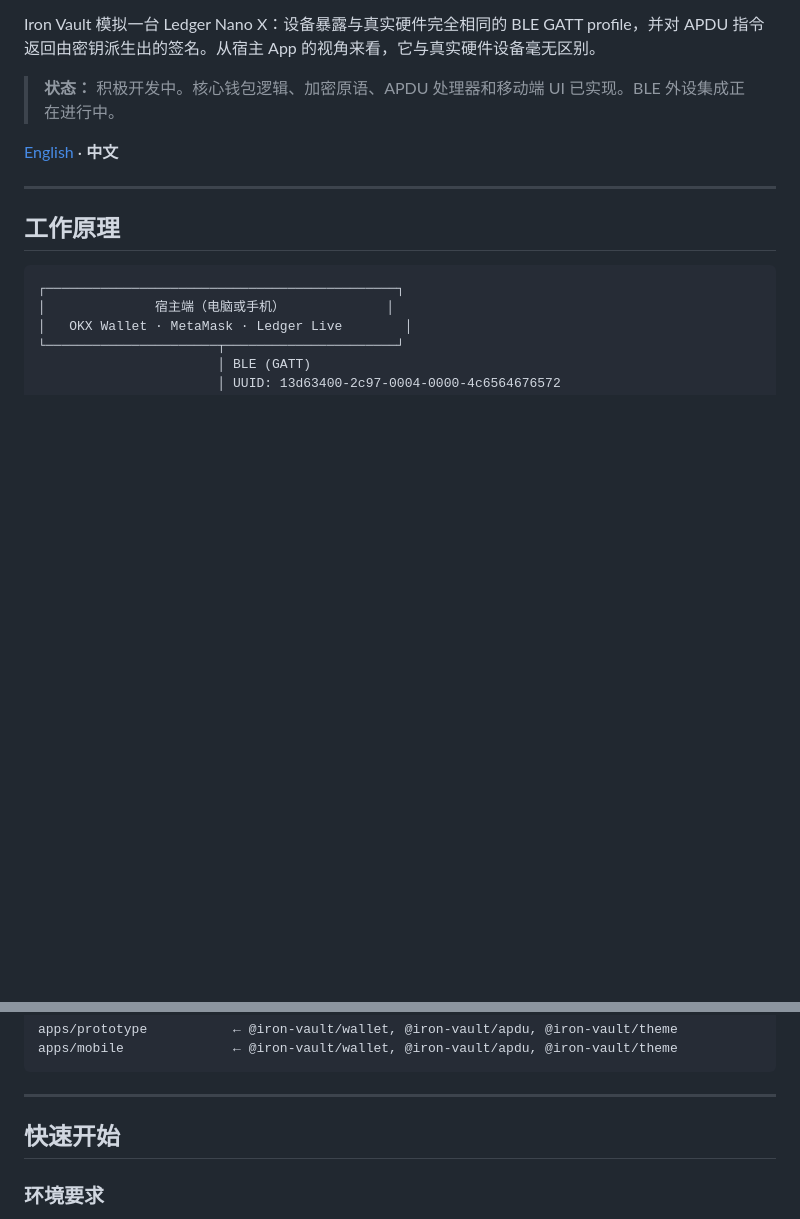
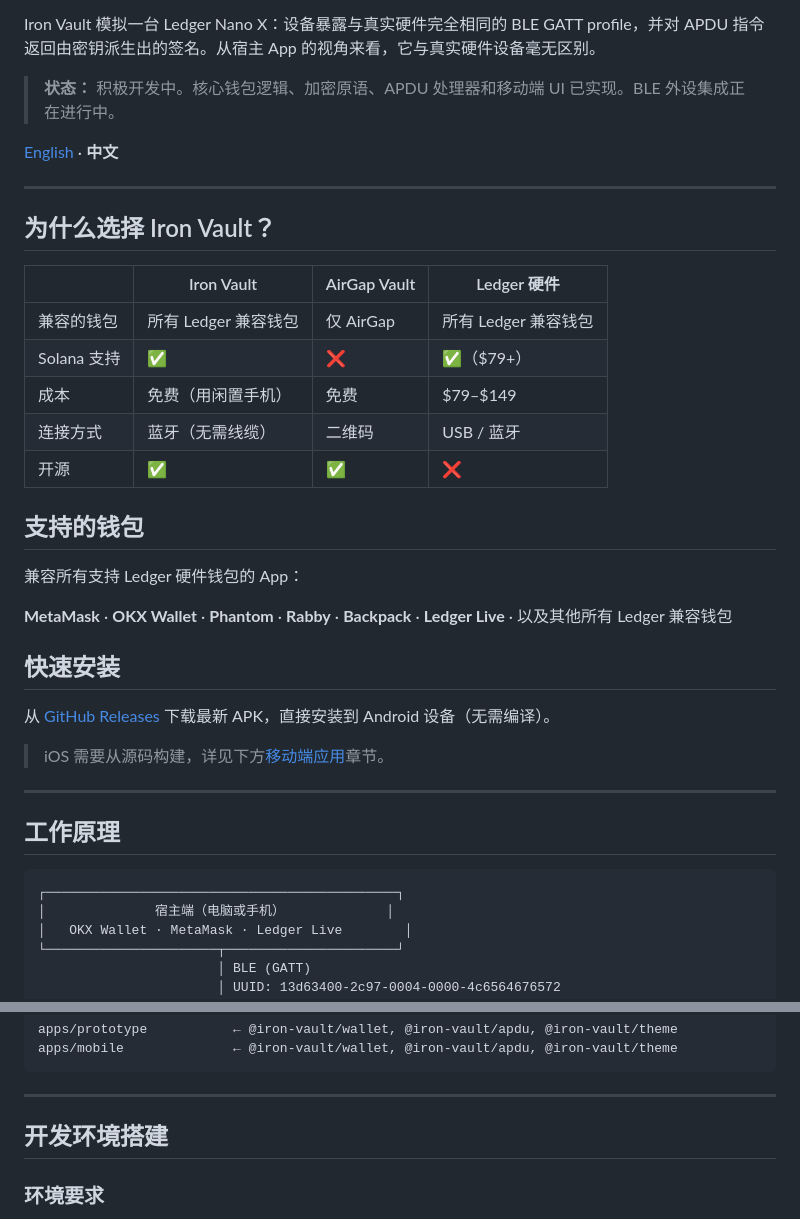
Before and after one commit to blockchain-dev-tools/iron-vault-mono, a Markdown page: README.zh-CN.md, 2 parts joined by grey strips. GitHub-like rendering; blank space fills up the shorter version.

```diff
--- a/README.zh-CN.md
+++ b/README.zh-CN.md
@@ -7,6 +7,30 @@ Iron Vault 模拟一台 Ledger Nano X：设备暴露与真实硬件完全相同
 > **状态：** 积极开发中。核心钱包逻辑、加密原语、APDU 处理器和移动端 UI 已实现。BLE 外设集成正在进行中。
 
 [English](./README.md) · **中文**
+
+---
+
+## 为什么选择 Iron Vault？
+
+| | Iron Vault | AirGap Vault | Ledger 硬件 |
+|--|-----------|--------------|------------|
+| 兼容的钱包 | 所有 Ledger 兼容钱包 | 仅 AirGap | 所有 Ledger 兼容钱包 |
+| Solana 支持 | ✅ | ❌ | ✅（$79+） |
+| 成本 | 免费（用闲置手机） | 免费 | $79–$149 |
+| 连接方式 | 蓝牙（无需线缆） | 二维码 | USB / 蓝牙 |
+| 开源 | ✅ | ✅ | ❌ |
+
+## 支持的钱包
+
+兼容所有支持 Ledger 硬件钱包的 App：
+
+**MetaMask** · **OKX Wallet** · **Phantom** · **Rabby** · **Backpack** · **Ledger Live** · 以及其他所有 Ledger 兼容钱包
+
+## 快速安装
+
+从 [GitHub Releases](../../releases) 下载最新 APK，直接安装到 Android 设备（无需编译）。
+
+> iOS 需要从源码构建，详见下方[移动端应用](#移动端应用appsmobile)章节。
 
 ---
 
@@ -74,7 +98,7 @@ apps/mobile              ← @iron-vault/wallet, @iron-vault/apdu, @iron-vault/t
 
 ---
 
-## 快速开始
+## 开发环境搭建
 
 ### 环境要求
 
```
Also changed, not shown: other parts of README.zh-CN.md (+0 -1 lines), README.md (+25 -2 lines).
